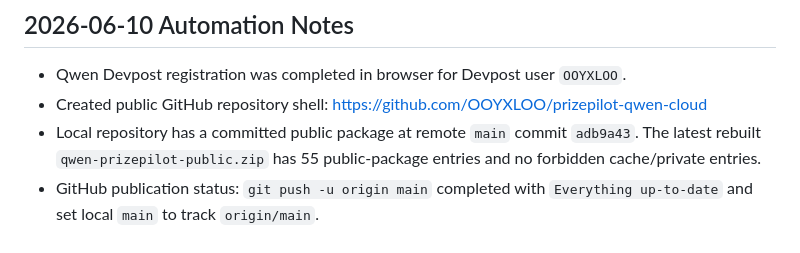
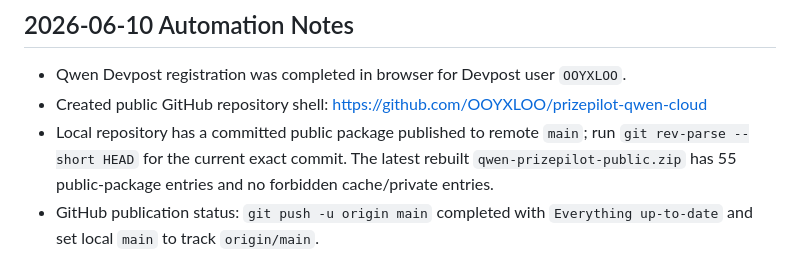
Before and after one commit to OOYXLOO/prizepilot-qwen-cloud, a Markdown page: docs/qwen-route-ledger.md, the part around the change. GitHub-like rendering.

Commit message:
Clarify Qwen repository publication status

```diff
--- a/docs/qwen-route-ledger.md
+++ b/docs/qwen-route-ledger.md
@@ -44,7 +44,7 @@ Use this as the non-sensitive recovery record for the Qwen backup route. Do not
 
 - Qwen Devpost registration was completed in browser for Devpost user `OOYXLOO`.
 - Created public GitHub repository shell: https://github.com/OOYXLOO/prizepilot-qwen-cloud
-- Local repository has a committed public package at remote `main` commit `adb9a43`. The latest rebuilt `qwen-prizepilot-public.zip` has 55 public-package entries and no forbidden cache/private entries.
+- Local repository has a committed public package published to remote `main`; run `git rev-parse --short HEAD` for the current exact commit. The latest rebuilt `qwen-prizepilot-public.zip` has 55 public-package entries and no forbidden cache/private entries.
 - GitHub publication status: `git push -u origin main` completed with `Everything up-to-date` and set local `main` to track `origin/main`.
 - Devpost portfolio project creation at `https://devpost.com/software/new` accepted project name `PrizePilot` but returned `Please complete the reCAPTCHA to submit this form.` Reconfirmed on 2026-06-10 from `https://devpost.com/software`: the form still contains `software[name]=PrizePilot`, `g-recaptcha-response`, and the `Save and continue` submit control, so no portfolio project URL exists yet.
 - Next action after user completes CAPTCHA: save Devpost portfolio project, fill project fields, import it into the Qwen hackathon, and continue public submission gates.
```
